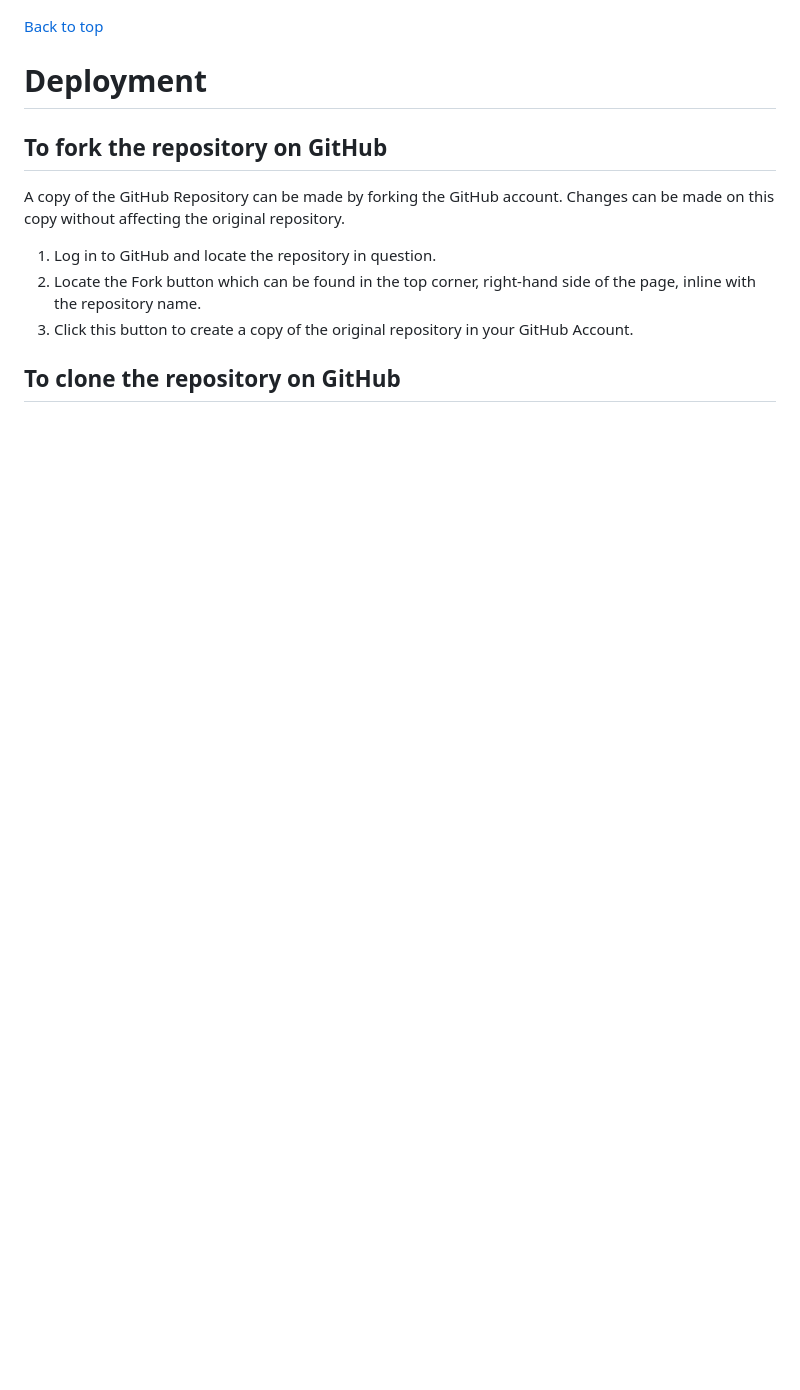
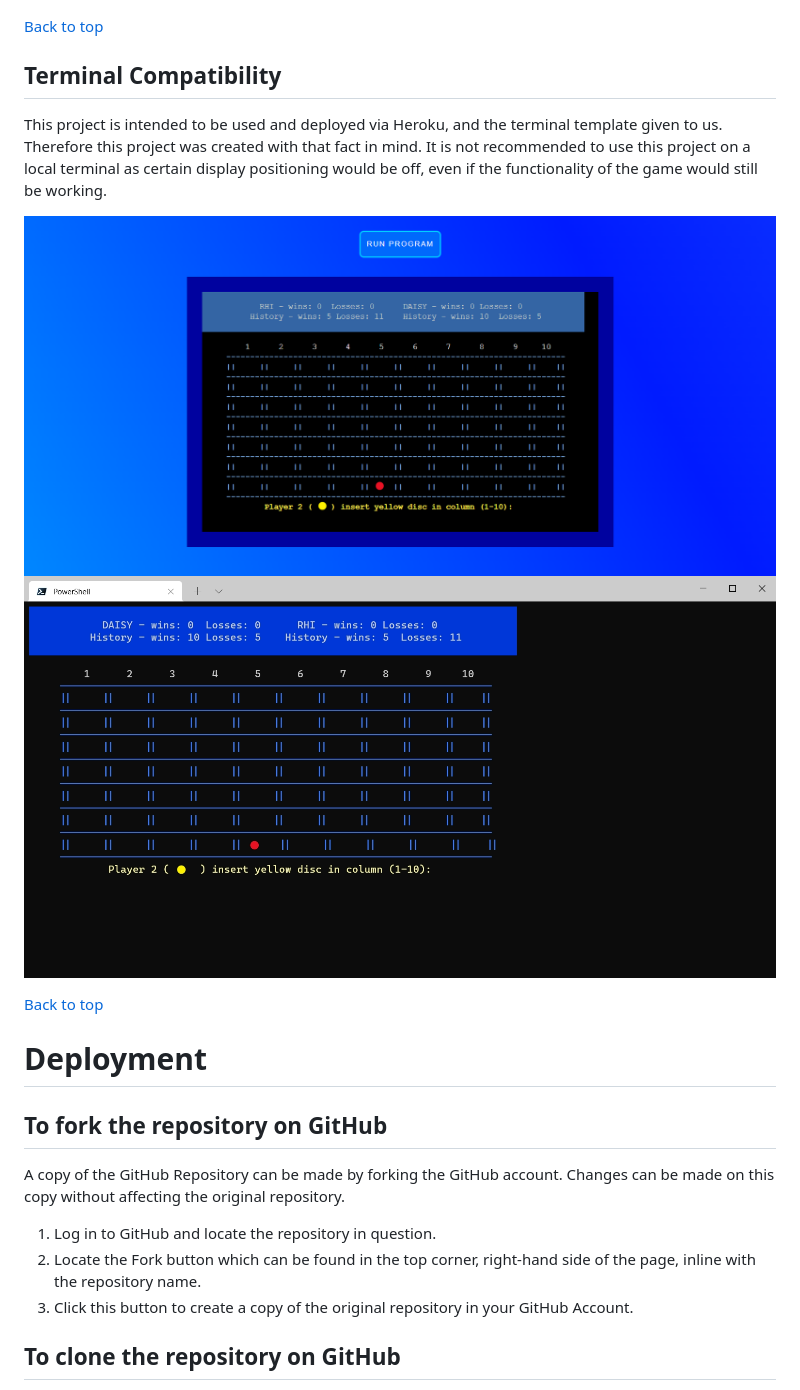
Before and after one commit to Code-Institute-Submissions/connect-four-1, a Markdown page: README.md, the part around the change. Drawn GitHub-style; pictures changed too: docs/images/heroku-terminal.png (added), docs/images/local-terminal.png (added); blank space fills up the shorter version.

Commit message:
Add Terminal Compatibility to Testing section of README.md

```diff
--- a/README.md
+++ b/README.md
@@ -556,6 +556,16 @@ To catch the username adding just blank spaces as a username, another comparison
 
 [Back to top](<#contents>)
 
+
+## Terminal Compatibility
+
+This project is intended to be used and deployed via Heroku, and the terminal template given to us. Therefore this project was created with that fact in mind. It is not recommended to use this project on a local terminal as certain display positioning would be off, even if the functionality of the game would still be working.
+
+![Heroku Terminal](docs/images/heroku-terminal.png)
+![Local Terminal](docs/images/local-terminal.png)
+
+[Back to top](<#contents>)
+
 # Deployment
 
 ## To fork the repository on GitHub
```
